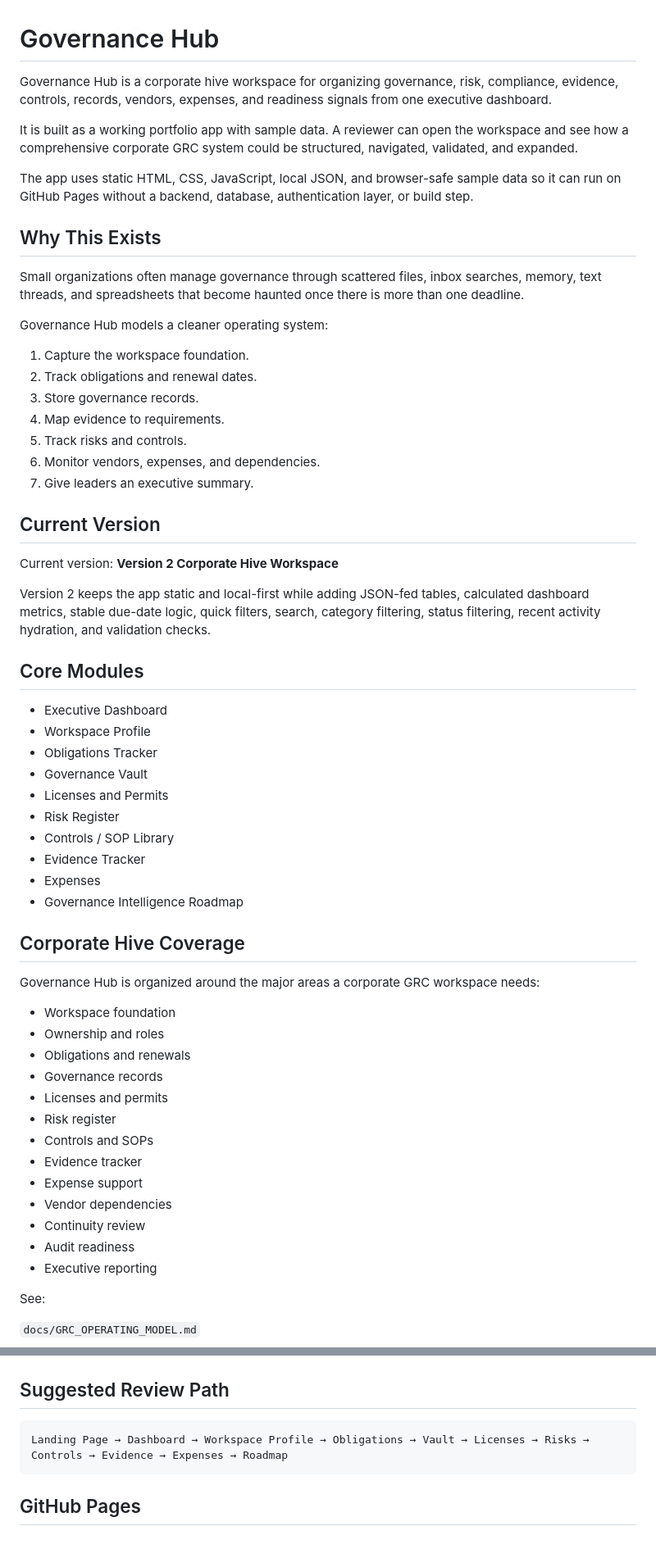
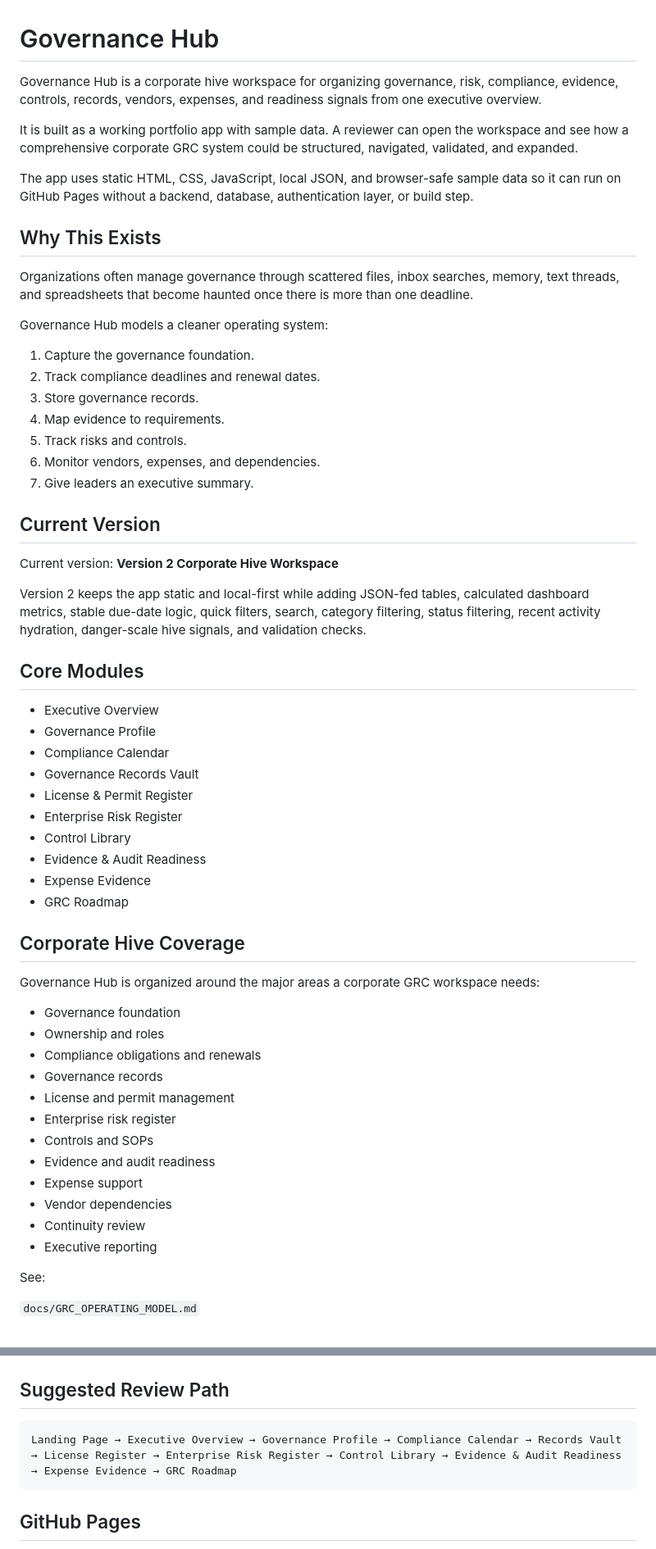
Before and after one commit to Brandys-AlgoRythem/GovernanceHub, a Markdown page: README.md, 2 parts joined by grey strips. Shown at 82% size. Drawn GitHub-style.

Commit message:
Align README with corporate GRC labels and signal map

````diff
--- a/README.md
+++ b/README.md
@@ -1,6 +1,6 @@
 # Governance Hub
 
-Governance Hub is a corporate hive workspace for organizing governance, risk, compliance, evidence, controls, records, vendors, expenses, and readiness signals from one executive dashboard.
+Governance Hub is a corporate hive workspace for organizing governance, risk, compliance, evidence, controls, records, vendors, expenses, and readiness signals from one executive overview.
 
 It is built as a working portfolio app with sample data. A reviewer can open the workspace and see how a comprehensive corporate GRC system could be structured, navigated, validated, and expanded.
 
@@ -8,12 +8,12 @@ The app uses static HTML, CSS, JavaScript, local JSON, and browser-safe sample d
 
 ## Why This Exists
 
-Small organizations often manage governance through scattered files, inbox searches, memory, text threads, and spreadsheets that become haunted once there is more than one deadline.
+Organizations often manage governance through scattered files, inbox searches, memory, text threads, and spreadsheets that become haunted once there is more than one deadline.
 
 Governance Hub models a cleaner operating system:
 
-1. Capture the workspace foundation.
-2. Track obligations and renewal dates.
+1. Capture the governance foundation.
+2. Track compliance deadlines and renewal dates.
 3. Store governance records.
 4. Map evidence to requirements.
 5. Track risks and controls.
@@ -24,37 +24,36 @@ Governance Hub models a cleaner operating system:
 
 Current version: **Version 2 Corporate Hive Workspace**
 
-Version 2 keeps the app static and local-first while adding JSON-fed tables, calculated dashboard metrics, stable due-date logic, quick filters, search, category filtering, status filtering, recent activity hydration, and validation checks.
+Version 2 keeps the app static and local-first while adding JSON-fed tables, calculated dashboard metrics, stable due-date logic, quick filters, search, category filtering, status filtering, recent activity hydration, danger-scale hive signals, and validation checks.
 
 ## Core Modules
 
-- Executive Dashboard
-- Workspace Profile
-- Obligations Tracker
-- Governance Vault
-- Licenses and Permits
-- Risk Register
-- Controls / SOP Library
-- Evidence Tracker
-- Expenses
-- Governance Intelligence Roadmap
+- Executive Overview
+- Governance Profile
+- Compliance Calendar
+- Governance Records Vault
+- License & Permit Register
+- Enterprise Risk Register
+- Control Library
+- Evidence & Audit Readiness
+- Expense Evidence
+- GRC Roadmap
 
 ## Corporate Hive Coverage
 
 Governance Hub is organized around the major areas a corporate GRC workspace needs:
 
-- Workspace foundation
+- Governance foundation
 - Ownership and roles
-- Obligations and renewals
+- Compliance obligations and renewals
 - Governance records
-- Licenses and permits
-- Risk register
+- License and permit management
+- Enterprise risk register
 - Controls and SOPs
-- Evidence tracker
+- Evidence and audit readiness
 - Expense support
 - Vendor dependencies
 - Continuity review
-- Audit readiness
 - Executive reporting
 
 See:
@@ -166,7 +166,7 @@ http://localhost:8000
 ## Suggested Review Path
 
 ```txt
-Landing Page → Dashboard → Workspace Profile → Obligations → Vault → Licenses → Risks → Controls → Evidence → Expenses → Roadmap
+Landing Page → Executive Overview → Governance Profile → Compliance Calendar → Records Vault → License Register → Enterprise Risk Register → Control Library → Evidence & Audit Readiness → Expense Evidence → GRC Roadmap
 ```
 
 ## GitHub Pages
````
Also changed, not shown: other parts of README.md (+1 -0 lines).
